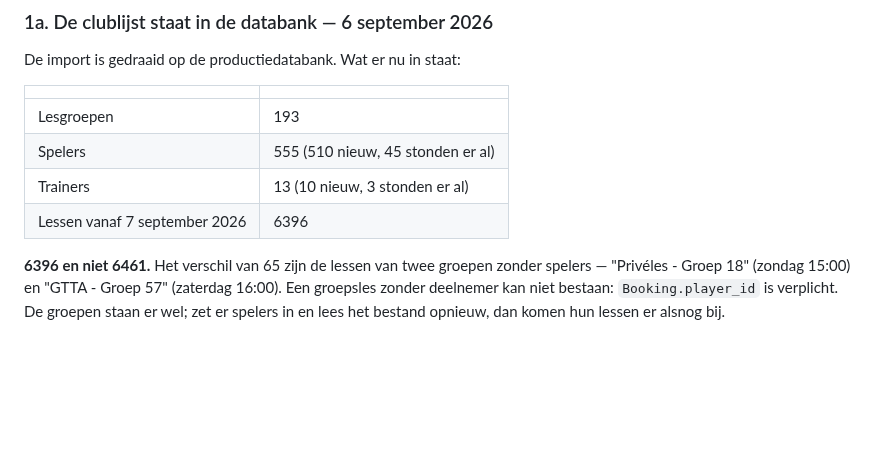
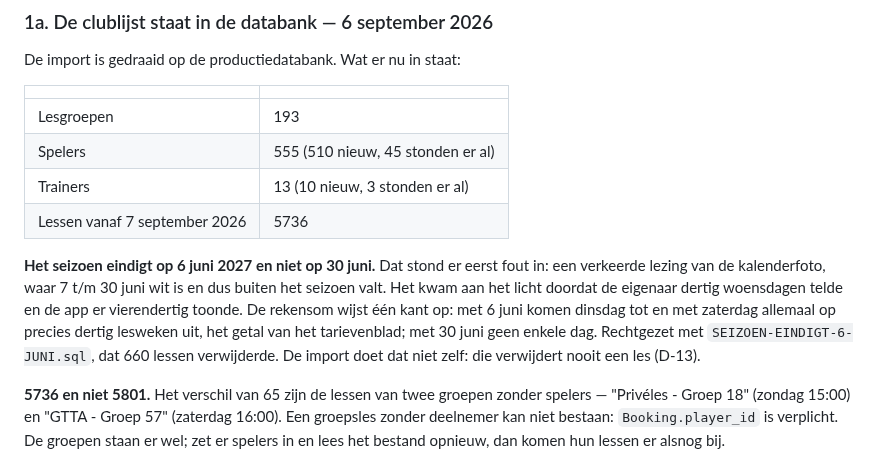
Before and after one commit to leemanskoen1978-sys/tennis-app, a Markdown page: .planning/VOLGENDE-STAP.md, the part around the change. Drawn GitHub-style; blank space fills up the shorter version.

Commit message:
docs: het seizoen eindigt op 6 juni, 5736 lessen in de agenda
Co-Authored-By: Claude Opus 5 (1M context) <noreply@anthropic.com>
Claude-Session: https://claude.ai/code/session_01LUyBPjAfg9tKEzu3oniamE

```diff
--- a/.planning/VOLGENDE-STAP.md
+++ b/.planning/VOLGENDE-STAP.md
@@ -153,9 +153,17 @@ De import is gedraaid op de productiedatabank. Wat er nu in staat:
 | Lesgroepen | 193 |
 | Spelers | 555 (510 nieuw, 45 stonden er al) |
 | Trainers | 13 (10 nieuw, 3 stonden er al) |
-| Lessen vanaf 7 september 2026 | 6396 |
+| Lessen vanaf 7 september 2026 | 5736 |
 
-**6396 en niet 6461.** Het verschil van 65 zijn de lessen van twee groepen zonder spelers —
+**Het seizoen eindigt op 6 juni 2027 en niet op 30 juni.** Dat stond er eerst fout in: een
+verkeerde lezing van de kalenderfoto, waar 7 t/m 30 juni wit is en dus buiten het seizoen valt.
+Het kwam aan het licht doordat de eigenaar dertig woensdagen telde en de app er vierendertig
+toonde. De rekensom wijst één kant op: met 6 juni komen dinsdag tot en met zaterdag allemaal op
+precies dertig lesweken uit, het getal van het tarievenblad; met 30 juni geen enkele dag.
+Rechtgezet met `SEIZOEN-EINDIGT-6-JUNI.sql`, dat 660 lessen verwijderde. De import doet dat niet
+zelf: die verwijdert nooit een les (D-13).
+
+**5736 en niet 5801.** Het verschil van 65 zijn de lessen van twee groepen zonder spelers —
 "Privéles - Groep 18" (zondag 15:00) en "GTTA - Groep 57" (zaterdag 16:00). Een groepsles zonder
 deelnemer kan niet bestaan: `Booking.player_id` is verplicht. De groepen staan er wel; zet er
 spelers in en lees het bestand opnieuw, dan komen hun lessen er alsnog bij.
```
